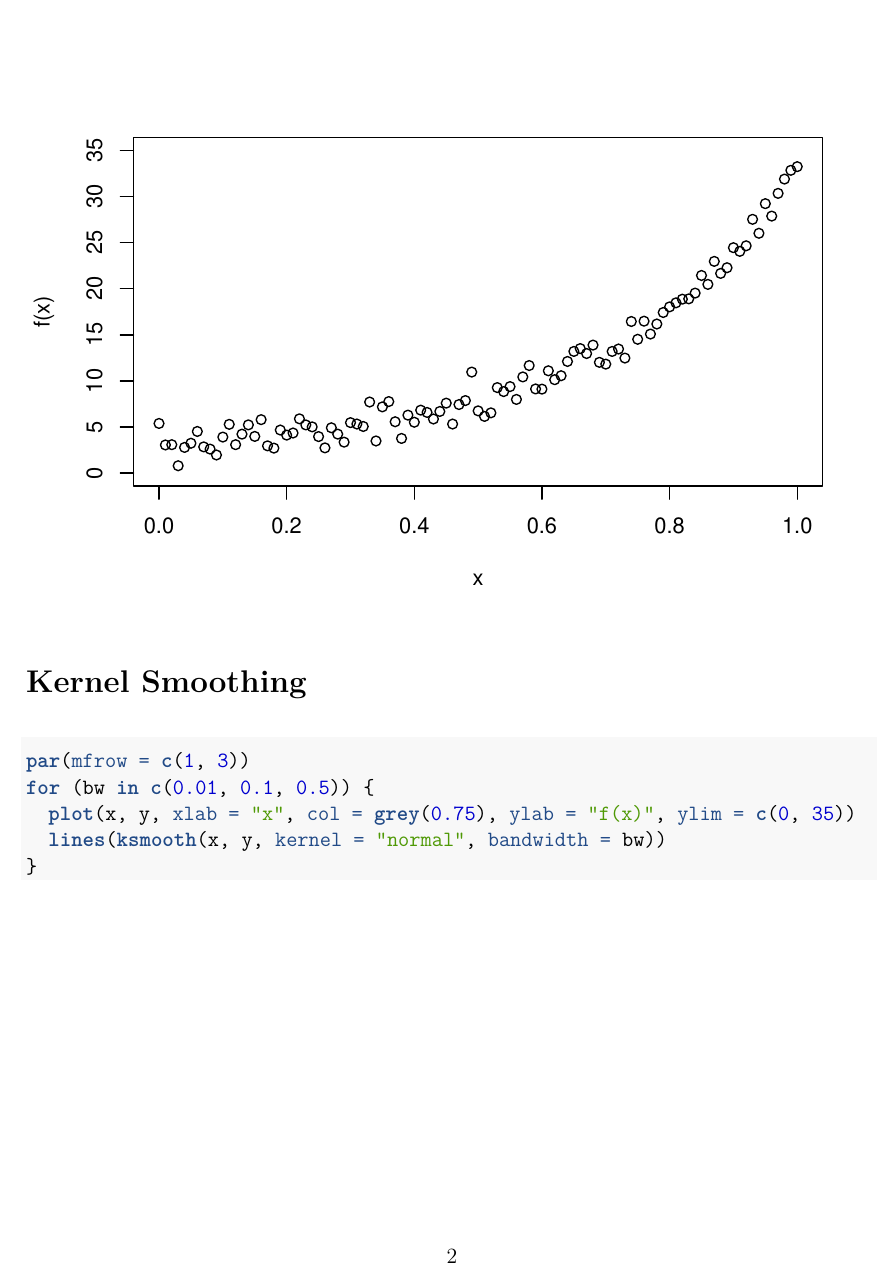
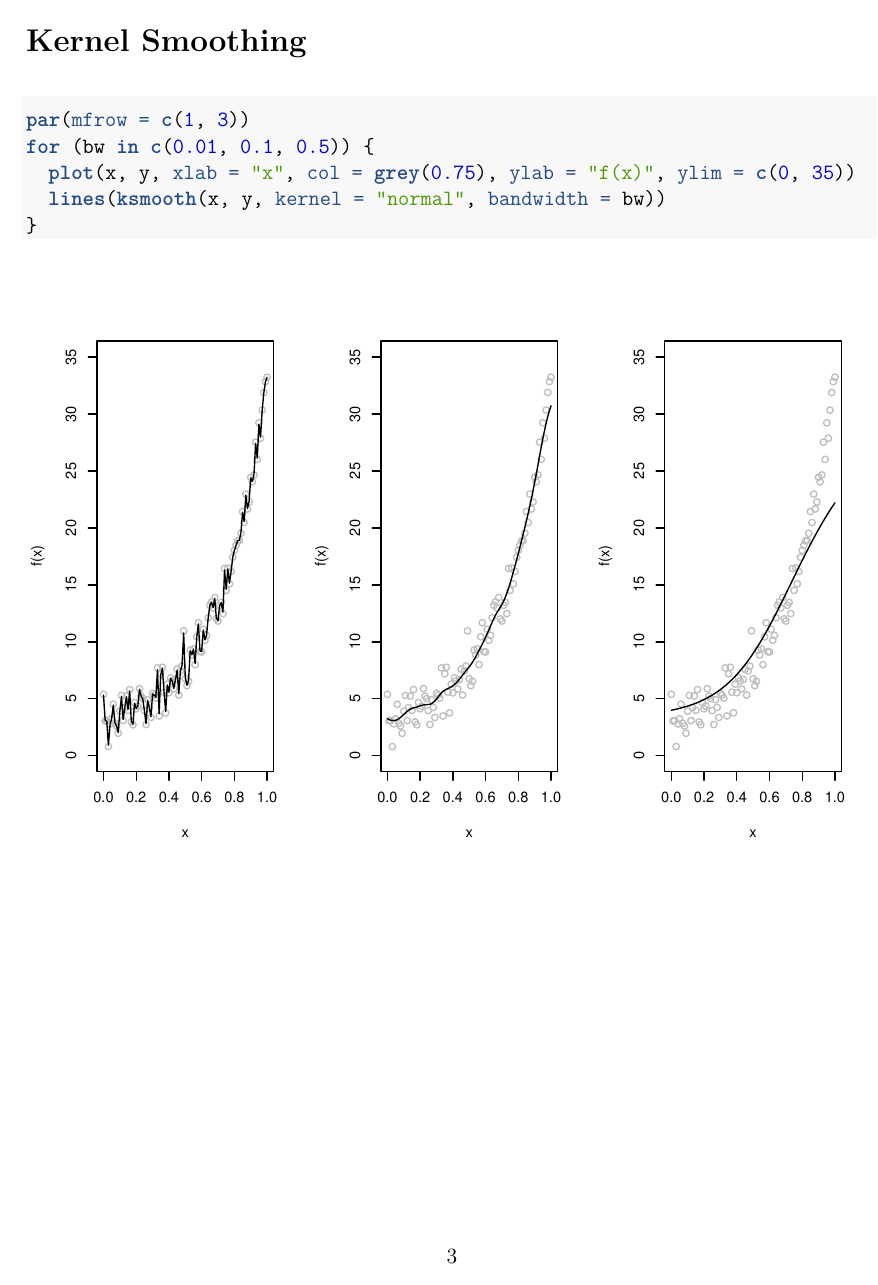
Before and after one commit to yun-k01/SS-9155, an R Markdown document (SS 9155, Bonus, NonParametric Regression.Rmd): page 2 of 4 before the commit and page 3 of 4 after it. Rendered offline with R 4.5, knitr and Pandoc, then LaTeX, with nearby package versions; code that draws random numbers runs with fixed seeds of ours.

Commit message:
Knitting Splines

````diff
--- a/SS 9155, Bonus, NonParametric Regression.Rmd
+++ b/SS 9155, Bonus, NonParametric Regression.Rmd
@@ -3,7 +3,6 @@ title: "Bonus: Non-Parametric Regression"
 author: "MDA 9155 - Instructor: Dr. Camila de Souza"
 date: "Winter 2025"
 output: pdf_document
-latex_engine: xelatex
 header-includes:
 - \usepackage[fontsize=12pt]{scrextend}
 ---
@@ -29,6 +27,8 @@ y = f + rnorm(n, mean = 0, sd = 1)
 plot(x, y, xlab = "x", ylab = "f(x)", ylim = c(0, 35))
 ```
 
+\newpage
+
 # Kernel Smoothing
 ```{r}
 par(mfrow = c(1, 3))
@@ -38,6 +38,8 @@ for (bw in c(0.01, 0.1, 0.5)) {
 }
 ```
 
+\newpage
+
 # Regression Splines
 ```{r}
 regr_splines = lm(y ~ bs(x, 0.1))
````
Also changed, not shown: SS 9155, Bonus, NonParametric Regression.Rmd (1 more changed lines), 2 other files.
